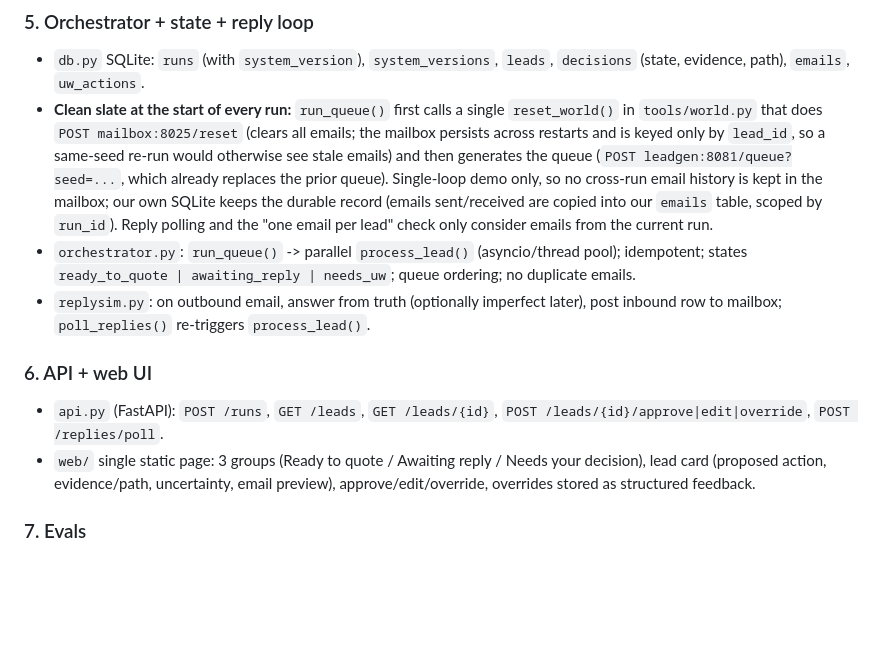
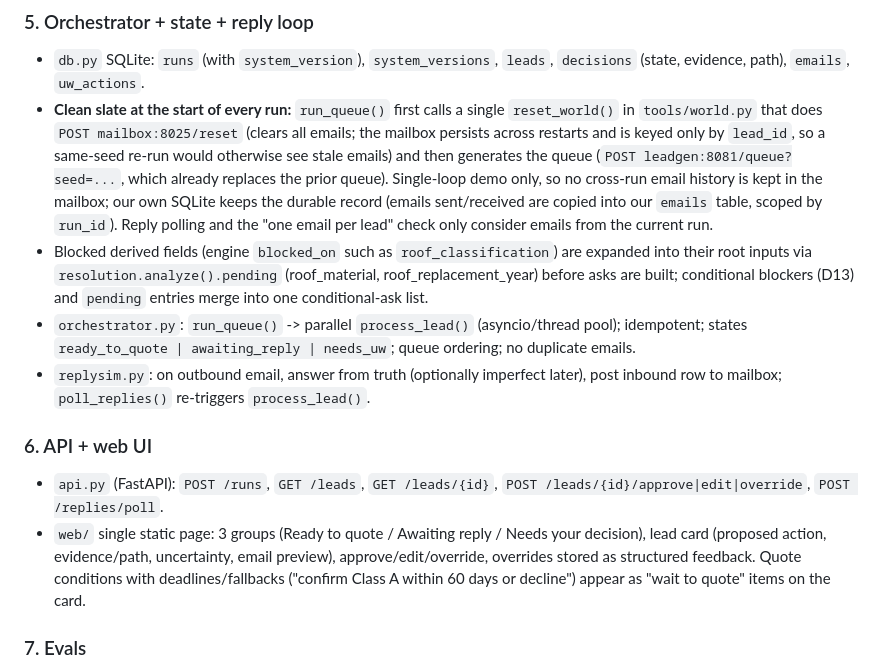
Before and after one commit to Ryams/uw-agentic-takehome, a Markdown page: PLAN.md, the part around the change. Drawn GitHub-style; blank space fills up the shorter version.

Commit message:
Backlog/plan: derived-field blocker expansion, wait-to-quote conditions in UI
Co-Authored-By: Claude Sonnet 5.5 <noreply@anthropic.com>

```diff
--- a/PLAN.md
+++ b/PLAN.md
@@ -68,12 +68,13 @@ Goal: for any run (especially evals) know exactly what code/config produced it.
 ### 5. Orchestrator + state + reply loop
 - `db.py` SQLite: `runs` (with `system_version`), `system_versions`, `leads`, `decisions` (state, evidence, path), `emails`, `uw_actions`.
 - **Clean slate at the start of every run:** `run_queue()` first calls a single `reset_world()` in `tools/world.py` that does `POST mailbox:8025/reset` (clears all emails; the mailbox persists across restarts and is keyed only by `lead_id`, so a same-seed re-run would otherwise see stale emails) and then generates the queue (`POST leadgen:8081/queue?seed=...`, which already replaces the prior queue). Single-loop demo only, so no cross-run email history is kept in the mailbox; our own SQLite keeps the durable record (emails sent/received are copied into our `emails` table, scoped by `run_id`). Reply polling and the "one email per lead" check only consider emails from the current run.
+- Blocked derived fields (engine `blocked_on` such as `roof_classification`) are expanded into their root inputs via `resolution.analyze().pending` (roof_material, roof_replacement_year) before asks are built; conditional blockers (D13) and `pending` entries merge into one conditional-ask list.
 - `orchestrator.py`: `run_queue()` -> parallel `process_lead()` (asyncio/thread pool); idempotent; states `ready_to_quote | awaiting_reply | needs_uw`; queue ordering; no duplicate emails.
 - `replysim.py`: on outbound email, answer from truth (optionally imperfect later), post inbound row to mailbox; `poll_replies()` re-triggers `process_lead()`.
 
 ### 6. API + web UI
 - `api.py` (FastAPI): `POST /runs`, `GET /leads`, `GET /leads/{id}`, `POST /leads/{id}/approve|edit|override`, `POST /replies/poll`.
-- `web/` single static page: 3 groups (Ready to quote / Awaiting reply / Needs your decision), lead card (proposed action, evidence/path, uncertainty, email preview), approve/edit/override, overrides stored as structured feedback.
+- `web/` single static page: 3 groups (Ready to quote / Awaiting reply / Needs your decision), lead card (proposed action, evidence/path, uncertainty, email preview), approve/edit/override, overrides stored as structured feedback. Quote conditions with deadlines/fallbacks ("confirm Class A within 60 days or decline") appear as "wait to quote" items on the card.
 
 ### 7. Evals
 - `evals/` runner: for seeds [42, ...], call `reset_world()` before EVERY seed (mailbox cleared, queue regenerated) so seeds can't contaminate each other, then generate queue with `DEBUG=true`, run workflow, grade against truth + answer key: correct path, correct blockers, minimal email (no over-asking/missed asks, bind-only not chased), no unnecessary escalation, optional LLM email-quality rubric. Output a table/JSON report and append to `evals/results.csv` stamped with `system_version` (see 0b); `evals/compare.py` diffs two runs.
```
Also changed, not shown: BACKLOG.md (+2 -1 lines).
